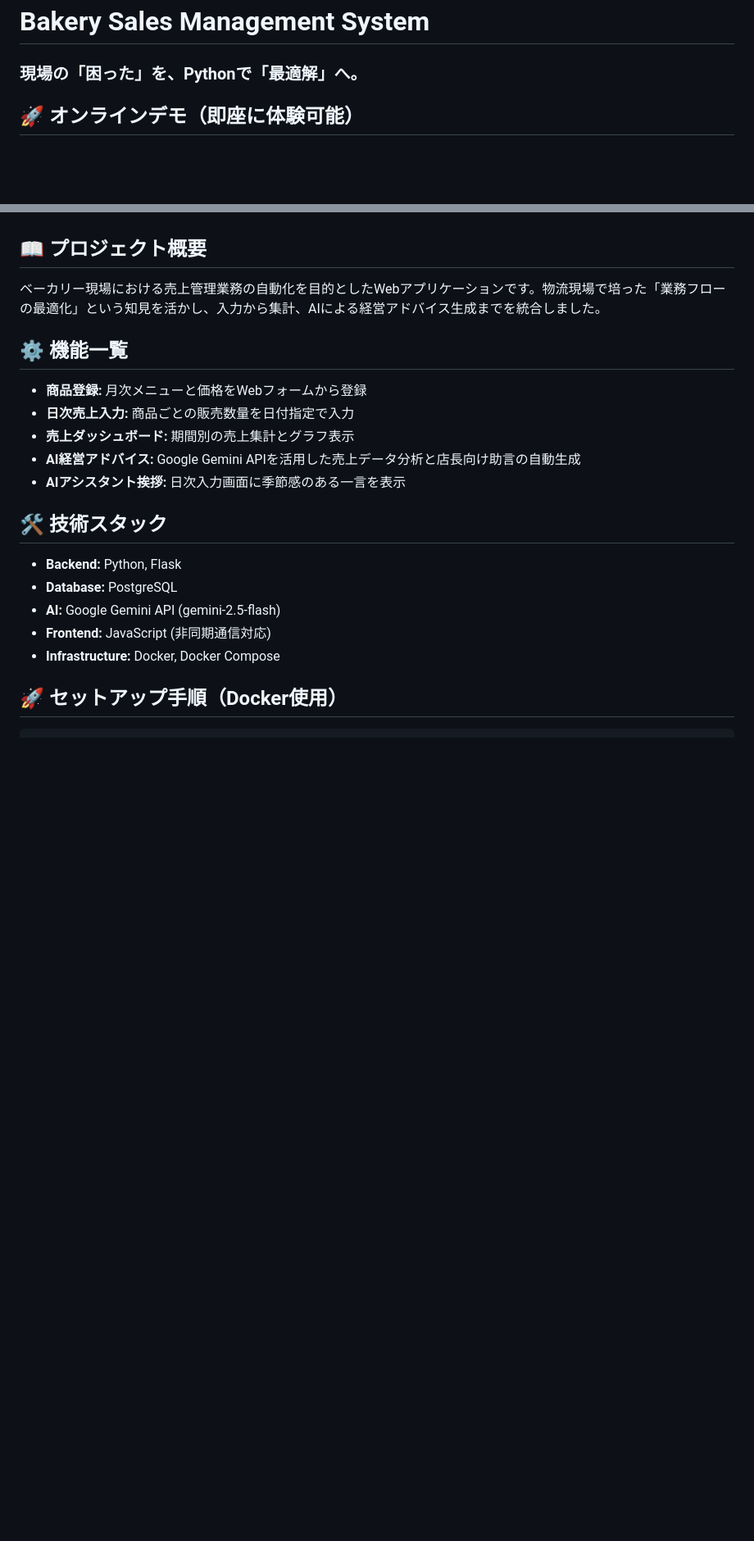
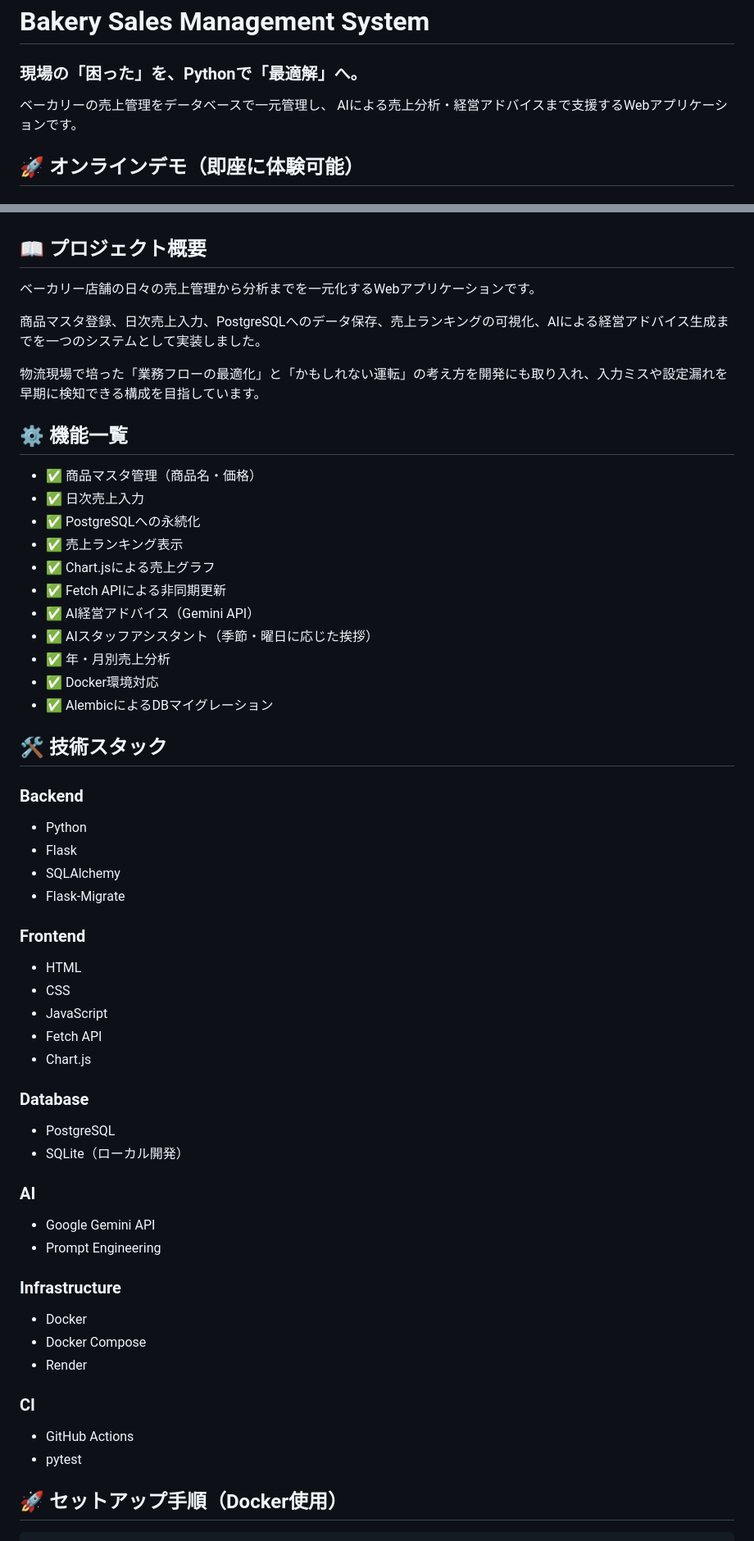
Before and after one commit to tosane932/sales_data_app, a Markdown page: README.md, 2 parts joined by grey strips. Shown at 82% size. Drawn GitHub-style; blank space fills up the shorter version.

Commit message:
READMEを現在の実装に沿った内容に更新

```diff
--- a/README.md
+++ b/README.md
@@ -1,6 +1,8 @@
 # Bakery Sales Management System
 
 ### 現場の「困った」を、Pythonで「最適解」へ。
+ベーカリーの売上管理をデータベースで一元管理し、
+AIによる売上分析・経営アドバイスまで支援するWebアプリケーションです。
 
 ## 🚀 オンラインデモ（即座に体験可能）
 ### 以下のURLから、ローカル環境の構築なしで、今すぐブラウザ上で実際のアプリケーションを体験いただけます! (スマホからでもアクセス可能です。)
@@ -37,21 +39,58 @@
 ※デモ動画は最新版です。現在のバージョンはPostgreSQL・Docker対応済みです。
 
 ## 📖 プロジェクト概要
-ベーカリー現場における売上管理業務の自動化を目的としたWebアプリケーションです。物流現場で培った「業務フローの最適化」という知見を活かし、入力から集計、AIによる経営アドバイス生成までを統合しました。
+
+ベーカリー店舗の日々の売上管理から分析までを一元化するWebアプリケーションです。
+
+商品マスタ登録、日次売上入力、PostgreSQLへのデータ保存、売上ランキングの可視化、AIによる経営アドバイス生成までを一つのシステムとして実装しました。
+
+物流現場で培った「業務フローの最適化」と「かもしれない運転」の考え方を開発にも取り入れ、入力ミスや設定漏れを早期に検知できる構成を目指しています。
 
 ## ⚙️ 機能一覧
-- **商品登録:** 月次メニューと価格をWebフォームから登録
-- **日次売上入力:** 商品ごとの販売数量を日付指定で入力
-- **売上ダッシュボード:** 期間別の売上集計とグラフ表示
-- **AI経営アドバイス:** Google Gemini APIを活用した売上データ分析と店長向け助言の自動生成
-- **AIアシスタント挨拶:** 日次入力画面に季節感のある一言を表示
+
+- ✅ 商品マスタ管理（商品名・価格）
+- ✅ 日次売上入力
+- ✅ PostgreSQLへの永続化
+- ✅ 売上ランキング表示
+- ✅ Chart.jsによる売上グラフ
+- ✅ Fetch APIによる非同期更新
+- ✅ AI経営アドバイス（Gemini API）
+- ✅ AIスタッフアシスタント（季節・曜日に応じた挨拶）
+- ✅ 年・月別売上分析
+- ✅ Docker環境対応
+- ✅ AlembicによるDBマイグレーション
 
 ## 🛠 技術スタック
-- **Backend:** Python, Flask
-- **Database:** PostgreSQL
-- **AI:** Google Gemini API (gemini-2.5-flash)
-- **Frontend:** JavaScript (非同期通信対応)
-- **Infrastructure:** Docker, Docker Compose
+
+### Backend
+- Python
+- Flask
+- SQLAlchemy
+- Flask-Migrate
+
+### Frontend
+- HTML
+- CSS
+- JavaScript
+- Fetch API
+- Chart.js
+
+### Database
+- PostgreSQL
+- SQLite（ローカル開発）
+
+### AI
+- Google Gemini API
+- Prompt Engineering
+
+### Infrastructure
+- Docker
+- Docker Compose
+- Render
+
+### CI
+- GitHub Actions
+- pytest
 
 ## 🚀 セットアップ手順（Docker使用）
 
```
Also changed, not shown: other parts of README.md (+63 -1 lines).
